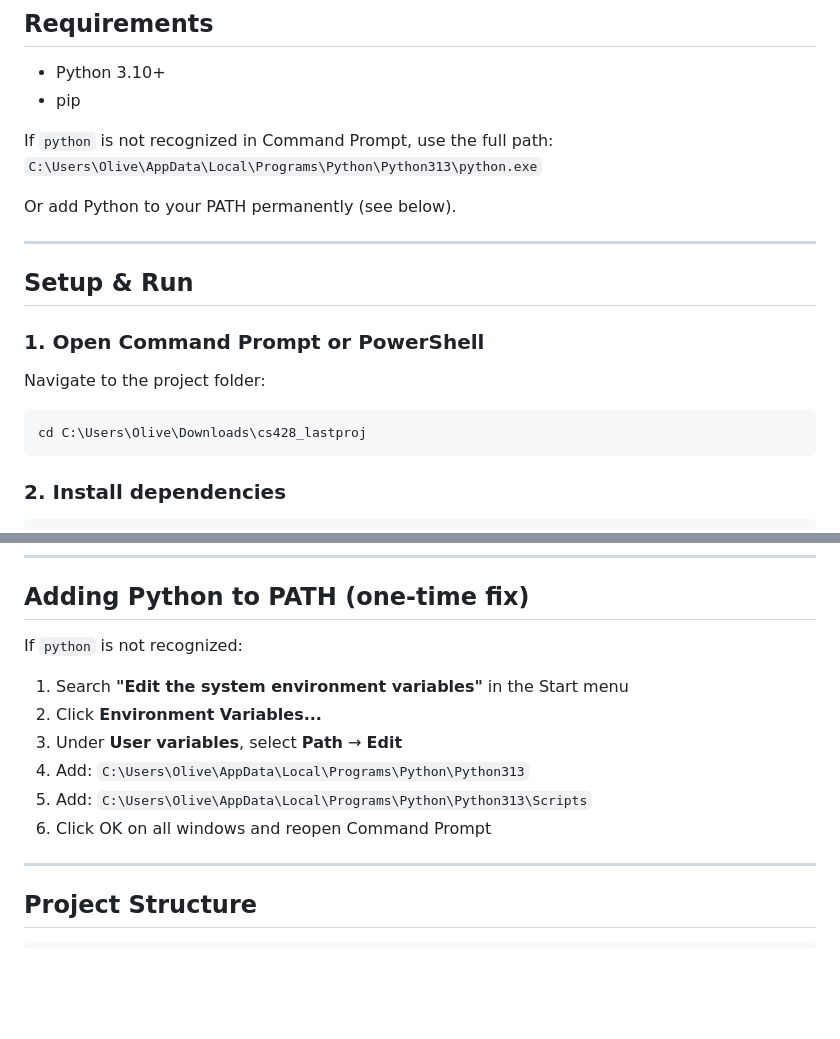
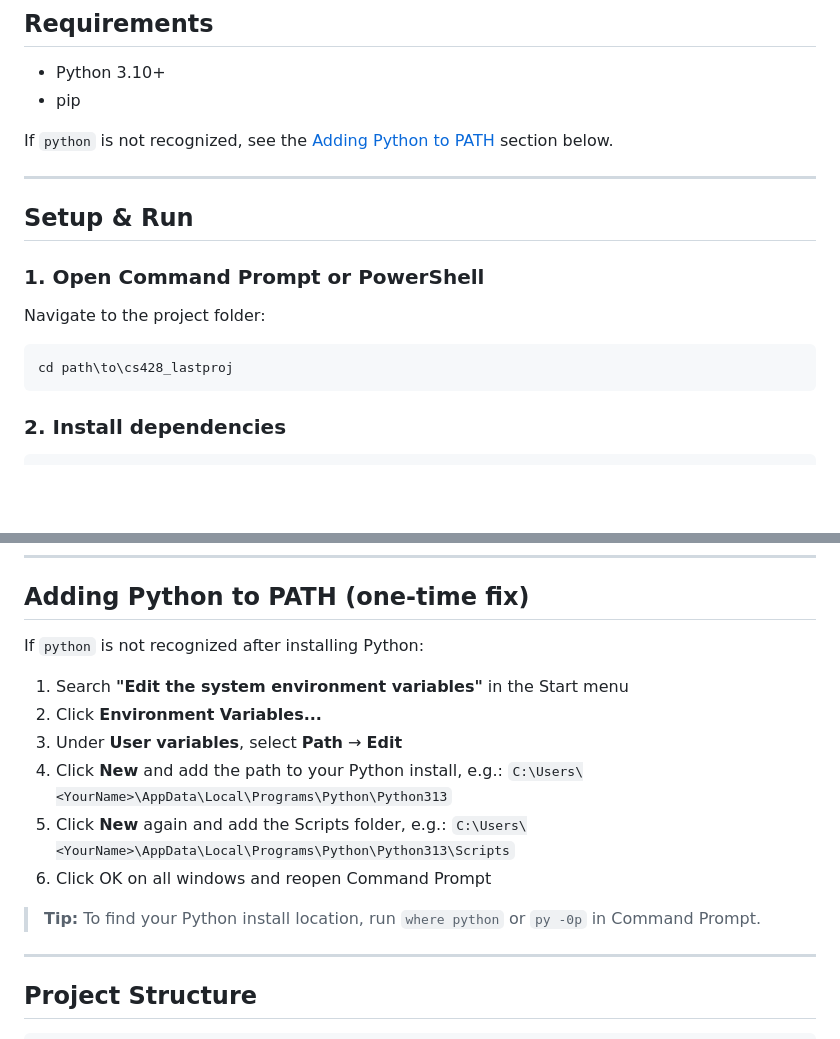
Before and after one commit to Chanakya-TS/cs528-rbac-abac, a Markdown page: README.md, 2 parts joined by grey strips. Drawn GitHub-style; blank space fills up the shorter version.

Commit message:
Make README generic for any user

````diff
--- a/README.md
+++ b/README.md
@@ -9,10 +9,7 @@ A Python/Flask web application implementing a hybrid **RBAC + ABAC** access cont
 - Python 3.10+
 - pip
 
-If `python` is not recognized in Command Prompt, use the full path:
-`C:\Users\Olive\AppData\Local\Programs\Python\Python313\python.exe`
-
-Or add Python to your PATH permanently (see below).
+If `python` is not recognized, see the [Adding Python to PATH](#adding-python-to-path-one-time-fix) section below.
 
 ---
 
@@ -23,7 +20,7 @@ Or add Python to your PATH permanently (see below).
 Navigate to the project folder:
 
 ```
-cd C:\Users\Olive\Downloads\cs428_lastproj
+cd path\to\cs428_lastproj
 ```
 
 ### 2. Install dependencies
@@ -60,14 +57,18 @@ Output: `report.pdf` in the project folder.
 
 ## Adding Python to PATH (one-time fix)
 
-If `python` is not recognized:
+If `python` is not recognized after installing Python:
 
 1. Search **"Edit the system environment variables"** in the Start menu
 2. Click **Environment Variables...**
 3. Under **User variables**, select **Path** → **Edit**
-4. Add: `C:\Users\Olive\AppData\Local\Programs\Python\Python313`
-5. Add: `C:\Users\Olive\AppData\Local\Programs\Python\Python313\Scripts`
+4. Click **New** and add the path to your Python install, e.g.:
+   `C:\Users\<YourName>\AppData\Local\Programs\Python\Python313`
+5. Click **New** again and add the Scripts folder, e.g.:
+   `C:\Users\<YourName>\AppData\Local\Programs\Python\Python313\Scripts`
 6. Click OK on all windows and reopen Command Prompt
+
+> **Tip:** To find your Python install location, run `where python` or `py -0p` in Command Prompt.
 
 ---
 
````
